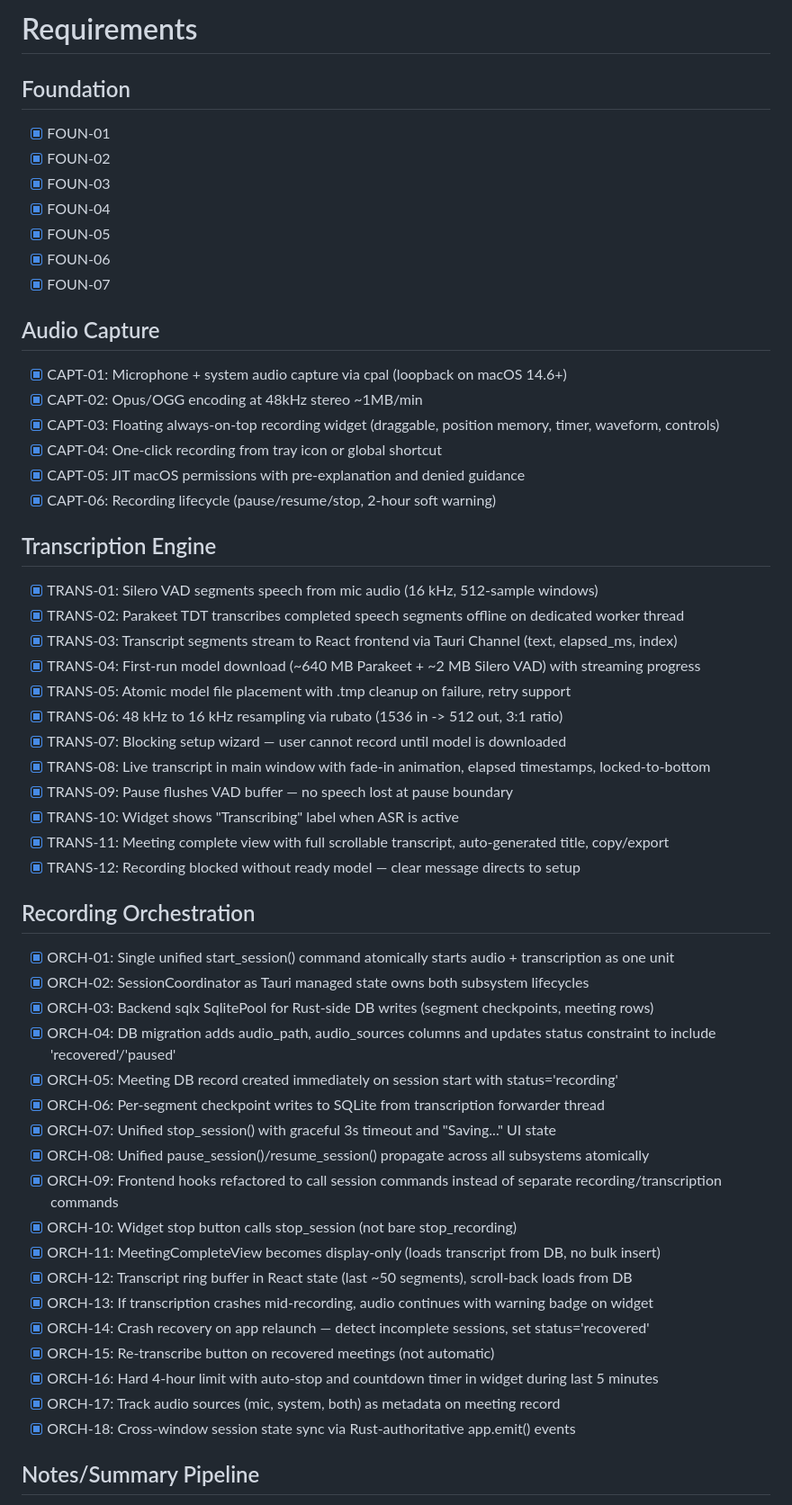
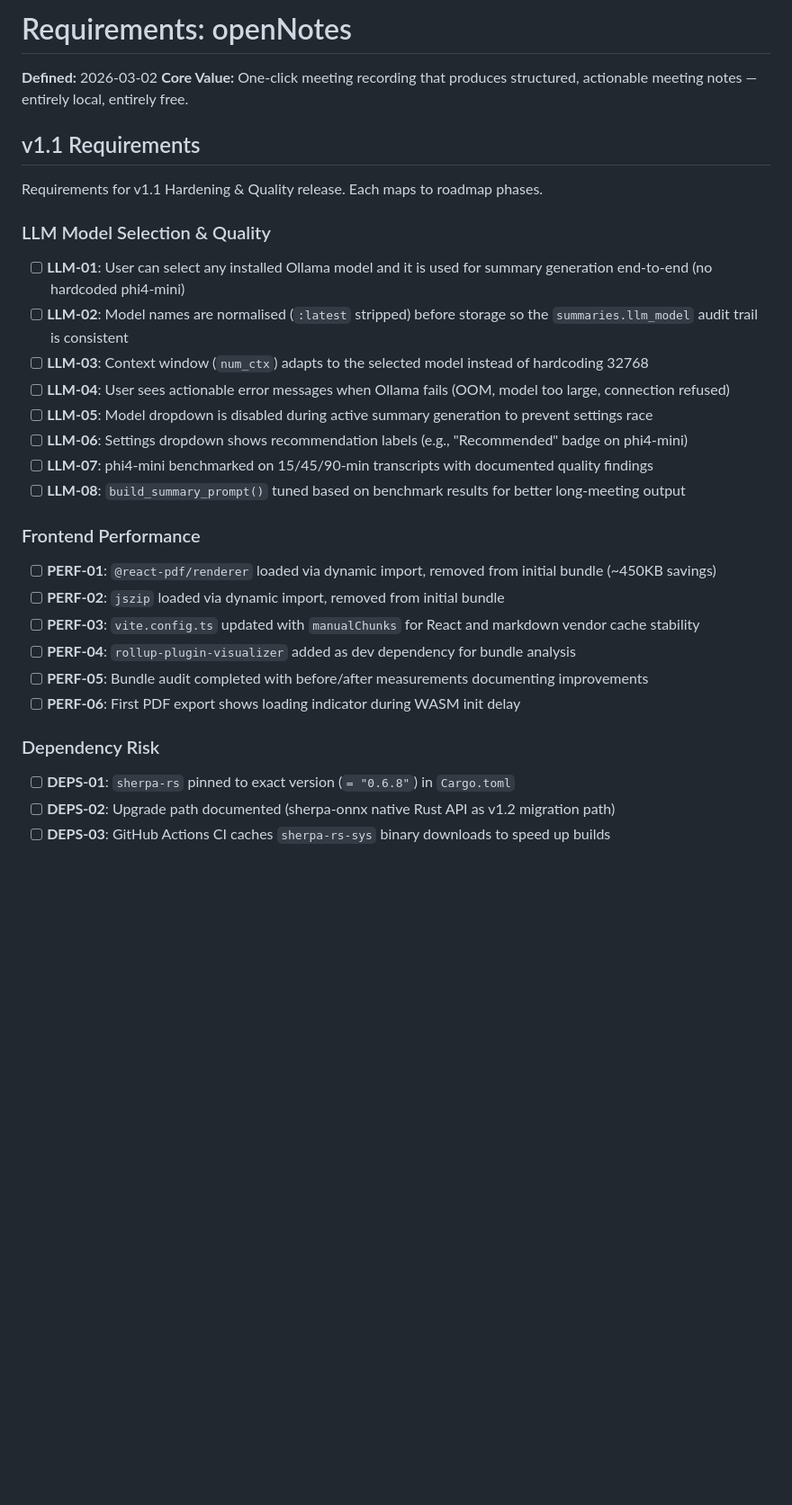
Before and after one commit to farce1/opennotes, a Markdown page: .planning/REQUIREMENTS.md, the part around one of its changes. Shown at 90% size. Drawn GitHub-style; blank space fills up the shorter version.

Commit message:
docs: define milestone v1.1 requirements

```diff
--- a/.planning/REQUIREMENTS.md
+++ b/.planning/REQUIREMENTS.md
@@ -1,59 +1,35 @@
-# Requirements
+# Requirements: openNotes
 
-## Foundation
+**Defined:** 2026-03-02
+**Core Value:** One-click meeting recording that produces structured, actionable meeting notes — entirely local, entirely free.
 
-- [x] FOUN-01
-- [x] FOUN-02
-- [x] FOUN-03
-- [x] FOUN-04
-- [x] FOUN-05
-- [x] FOUN-06
-- [x] FOUN-07
+## v1.1 Requirements
 
-## Audio Capture
+Requirements for v1.1 Hardening & Quality release. Each maps to roadmap phases.
 
-- [x] CAPT-01: Microphone + system audio capture via cpal (loopback on macOS 14.6+)
-- [x] CAPT-02: Opus/OGG encoding at 48kHz stereo ~1MB/min
-- [x] CAPT-03: Floating always-on-top recording widget (draggable, position memory, timer, waveform, controls)
-- [x] CAPT-04: One-click recording from tray icon or global shortcut
-- [x] CAPT-05: JIT macOS permissions with pre-explanation and denied guidance
-- [x] CAPT-06: Recording lifecycle (pause/resume/stop, 2-hour soft warning)
+### LLM Model Selection & Quality
 
-## Transcription Engine
+- [ ] **LLM-01**: User can select any installed Ollama model and it is used for summary generation end-to-end (no hardcoded phi4-mini)
+- [ ] **LLM-02**: Model names are normalised (`:latest` stripped) before storage so the `summaries.llm_model` audit trail is consistent
+- [ ] **LLM-03**: Context window (`num_ctx`) adapts to the selected model instead of hardcoding 32768
+- [ ] **LLM-04**: User sees actionable error messages when Ollama fails (OOM, model too large, connection refused)
+- [ ] **LLM-05**: Model dropdown is disabled during active summary generation to prevent settings race
+- [ ] **LLM-06**: Settings dropdown shows recommendation labels (e.g., "Recommended" badge on phi4-mini)
+- [ ] **LLM-07**: phi4-mini benchmarked on 15/45/90-min transcripts with documented quality findings
+- [ ] **LLM-08**: `build_summary_prompt()` tuned based on benchmark results for better long-meeting output
 
-- [x] TRANS-01: Silero VAD segments speech from mic audio (16 kHz, 512-sample windows)
-- [x] TRANS-02: Parakeet TDT transcribes completed speech segments offline on dedicated worker thread
-- [x] TRANS-03: Transcript segments stream to React frontend via Tauri Channel (text, elapsed_ms, index)
-- [x] TRANS-04: First-run model download (~640 MB Parakeet + ~2 MB Silero VAD) with streaming progress
-- [x] TRANS-05: Atomic model file placement with .tmp cleanup on failure, retry support
-- [x] TRANS-06: 48 kHz to 16 kHz resampling via rubato (1536 in -> 512 out, 3:1 ratio)
-- [x] TRANS-07: Blocking setup wizard — user cannot record until model is downloaded
-- [x] TRANS-08: Live transcript in main window with fade-in animation, elapsed timestamps, locked-to-bottom
-- [x] TRANS-09: Pause flushes VAD buffer — no speech lost at pause boundary
-- [x] TRANS-10: Widget shows "Transcribing" label when ASR is active
-- [x] TRANS-11: Meeting complete view with full scrollable transcript, auto-generated title, copy/export
-- [x] TRANS-12: Recording blocked without ready model — clear message directs to setup
+### Frontend Performance
 
-## Recording Orchestration
+- [ ] **PERF-01**: `@react-pdf/renderer` loaded via dynamic import, removed from initial bundle (~450KB savings)
+- [ ] **PERF-02**: `jszip` loaded via dynamic import, removed from initial bundle
+- [ ] **PERF-03**: `vite.config.ts` updated with `manualChunks` for React and markdown vendor cache stability
+- [ ] **PERF-04**: `rollup-plugin-visualizer` added as dev dependency for bundle analysis
+- [ ] **PERF-05**: Bundle audit completed with before/after measurements documenting improvements
+- [ ] **PERF-06**: First PDF export shows loading indicator during WASM init delay
 
-- [x] ORCH-01: Single unified start_session() command atomically starts audio + transcription as one unit
-- [x] ORCH-02: SessionCoordinator as Tauri managed state owns both subsystem lifecycles
-- [x] ORCH-03: Backend sqlx SqlitePool for Rust-side DB writes (segment checkpoints, meeting rows)
-- [x] ORCH-04: DB migration adds audio_path, audio_sources columns and updates status constraint to include 'recovered'/'paused'
-- [x] ORCH-05: Meeting DB record created immediately on session start with status='recording'
-- [x] ORCH-06: Per-segment checkpoint writes to SQLite from transcription forwarder thread
-- [x] ORCH-07: Unified stop_session() with graceful 3s timeout and "Saving..." UI state
-- [x] ORCH-08: Unified pause_session()/resume_session() propagate across all subsystems atomically
-- [x] ORCH-09: Frontend hooks refactored to call session commands instead of separate recording/transcription commands
-- [x] ORCH-10: Widget stop button calls stop_session (not bare stop_recording)
-- [x] ORCH-11: MeetingCompleteView becomes display-only (loads transcript from DB, no bulk insert)
-- [x] ORCH-12: Transcript ring buffer in React state (last ~50 segments), scroll-back loads from DB
-- [x] ORCH-13: If transcription crashes mid-recording, audio continues with warning badge on widget
-- [x] ORCH-14: Crash recovery on app relaunch — detect incomplete sessions, set status='recovered'
-- [x] ORCH-15: Re-transcribe button on recovered meetings (not automatic)
-- [x] ORCH-16: Hard 4-hour limit with auto-stop and countdown timer in widget during last 5 minutes
-- [x] ORCH-17: Track audio sources (mic, system, both) as metadata on meeting record
-- [x] ORCH-18: Cross-window session state sync via Rust-authoritative app.emit() events
+### Dependency Risk
 
-## Notes/Summary Pipeline
+- [ ] **DEPS-01**: `sherpa-rs` pinned to exact version (`= "0.6.8"`) in `Cargo.toml`
+- [ ] **DEPS-02**: Upgrade path documented (sherpa-onnx native Rust API as v1.2 migration path)
+- [ ] **DEPS-03**: GitHub Actions CI caches `sherpa-rs-sys` binary downloads to speed up builds
 
```
Also changed, not shown: other parts of .planning/REQUIREMENTS.md (+53 -26 lines).
